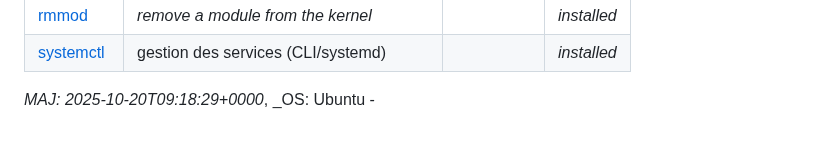
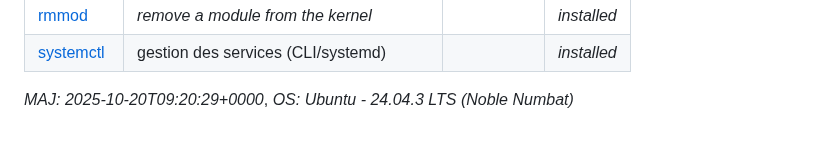
Before and after one commit to skramm/but3_rt, a Markdown page: content/linux_cmds_list_cat.md, the part around the change. Drawn GitHub-style.

```diff
--- a/content/linux_cmds_list_cat.md
+++ b/content/linux_cmds_list_cat.md
@@ -304,5 +304,5 @@ Total: 163 commandes
 | <a href='https://www.google.fr/search?q=linux+systemctl'>systemctl</a> | gestion des services (CLI/systemd) |  | _installed_ |
 
 
-_MAJ: 2025-10-20T09:18:29+0000_,
-_OS: Ubuntu -
+_MAJ: 2025-10-20T09:20:29+0000_,
+_OS: Ubuntu - 24.04.3 LTS (Noble Numbat)_
```
Also changed, not shown: content/linux_cmds_list_alpha.md (+2 -2 lines).
